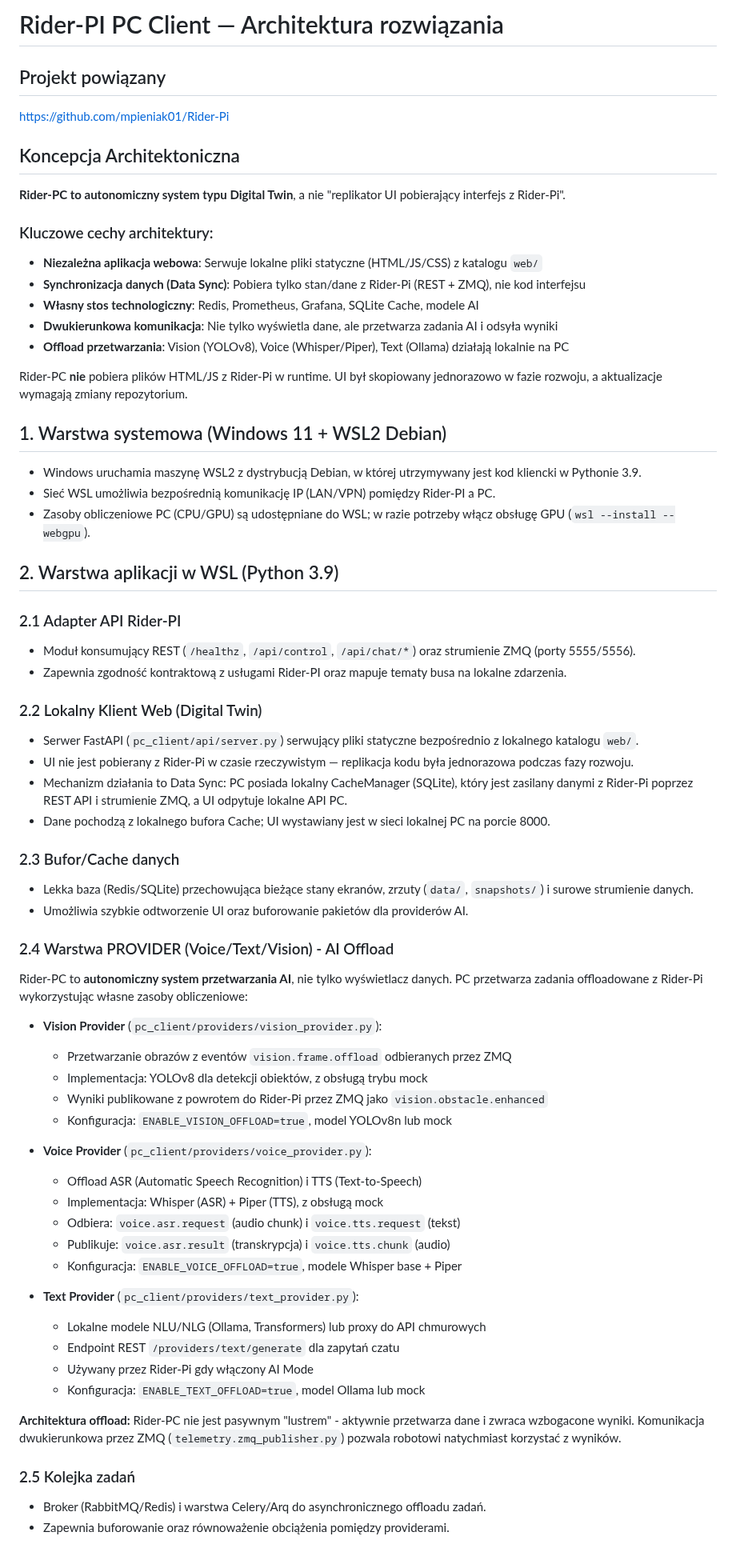
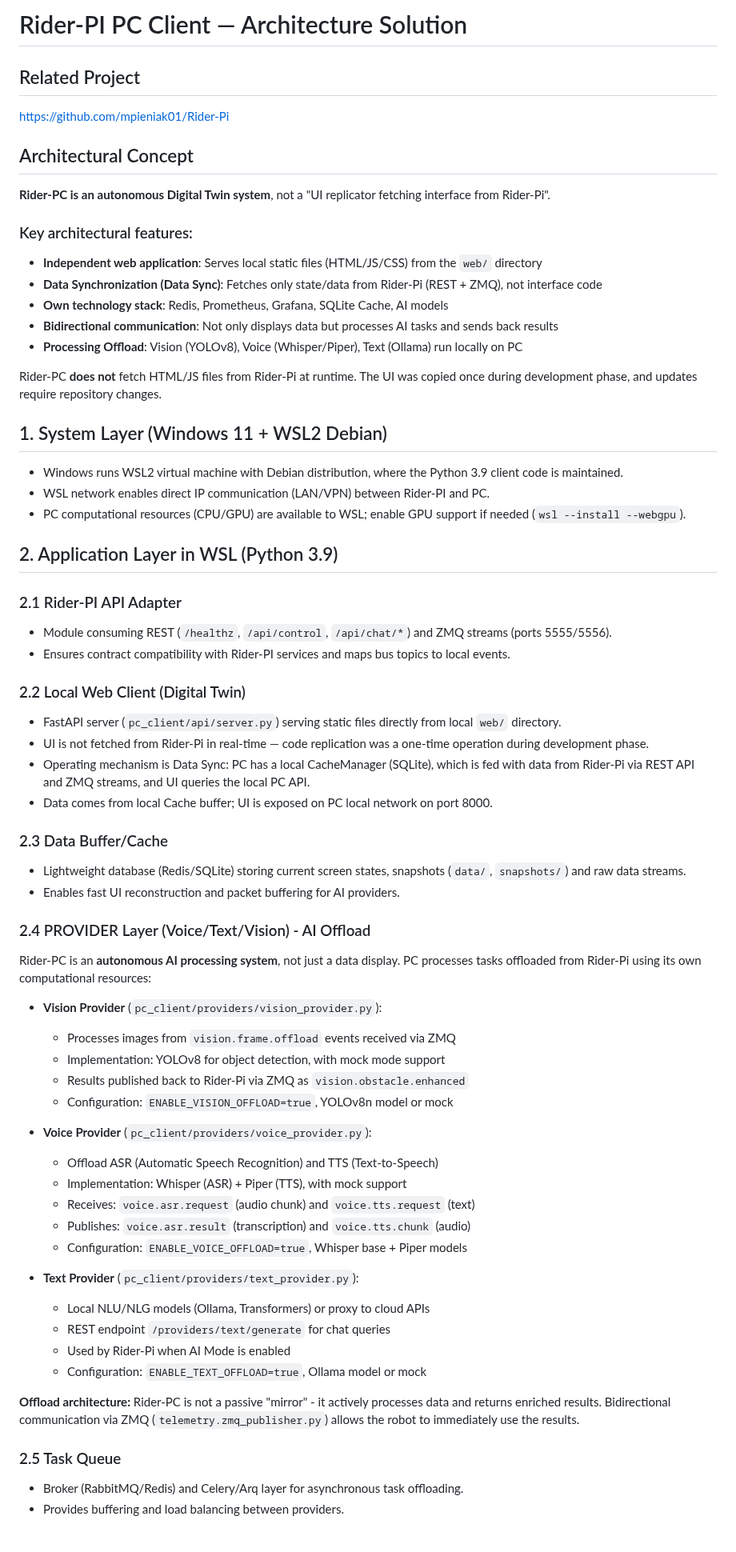
Before and after one commit to mpieniak01/Rider-Pc, a Markdown page: docs/ARCHITECTURE.md, the part around one of its changes. Shown at 80% size. Drawn GitHub-style.

```diff
--- a/docs/ARCHITECTURE.md
+++ b/docs/ARCHITECTURE.md
@@ -1,66 +1,66 @@
-# Rider-PI PC Client — Architektura rozwiązania
+# Rider-PI PC Client — Architecture Solution
 
-## Projekt powiązany
+## Related Project
 https://github.com/mpieniak01/Rider-Pi
 
-## Koncepcja Architektoniczna
+## Architectural Concept
 
-**Rider-PC to autonomiczny system typu Digital Twin**, a nie "replikator UI pobierający interfejs z Rider-Pi".
+**Rider-PC is an autonomous Digital Twin system**, not a "UI replicator fetching interface from Rider-Pi".
 
-### Kluczowe cechy architektury:
-- **Niezależna aplikacja webowa**: Serwuje lokalne pliki statyczne (HTML/JS/CSS) z katalogu `web/`
-- **Synchronizacja danych (Data Sync)**: Pobiera tylko stan/dane z Rider-Pi (REST + ZMQ), nie kod interfejsu
-- **Własny stos technologiczny**: Redis, Prometheus, Grafana, SQLite Cache, modele AI
-- **Dwukierunkowa komunikacja**: Nie tylko wyświetla dane, ale przetwarza zadania AI i odsyła wyniki
-- **Offload przetwarzania**: Vision (YOLOv8), Voice (Whisper/Piper), Text (Ollama) działają lokalnie na PC
+### Key architectural features:
+- **Independent web application**: Serves local static files (HTML/JS/CSS) from the `web/` directory
+- **Data Synchronization (Data Sync)**: Fetches only state/data from Rider-Pi (REST + ZMQ), not interface code
+- **Own technology stack**: Redis, Prometheus, Grafana, SQLite Cache, AI models
+- **Bidirectional communication**: Not only displays data but processes AI tasks and sends back results
+- **Processing Offload**: Vision (YOLOv8), Voice (Whisper/Piper), Text (Ollama) run locally on PC
 
-Rider-PC **nie** pobiera plików HTML/JS z Rider-Pi w runtime. UI był skopiowany jednorazowo w fazie rozwoju, a aktualizacje wymagają zmiany repozytorium.
+Rider-PC **does not** fetch HTML/JS files from Rider-Pi at runtime. The UI was copied once during development phase, and updates require repository changes.
 
-## 1. Warstwa systemowa (Windows 11 + WSL2 Debian)
-- Windows uruchamia maszynę WSL2 z dystrybucją Debian, w której utrzymywany jest kod kliencki w Pythonie 3.9.
-- Sieć WSL umożliwia bezpośrednią komunikację IP (LAN/VPN) pomiędzy Rider-PI a PC.
-- Zasoby obliczeniowe PC (CPU/GPU) są udostępniane do WSL; w razie potrzeby włącz obsługę GPU (`wsl --install --webgpu`).
+## 1. System Layer (Windows 11 + WSL2 Debian)
+- Windows runs WSL2 virtual machine with Debian distribution, where the Python 3.9 client code is maintained.
+- WSL network enables direct IP communication (LAN/VPN) between Rider-PI and PC.
+- PC computational resources (CPU/GPU) are available to WSL; enable GPU support if needed (`wsl --install --webgpu`).
 
-## 2. Warstwa aplikacji w WSL (Python 3.9)
-### 2.1 Adapter API Rider-PI
-- Moduł konsumujący REST (`/healthz`, `/api/control`, `/api/chat/*`) oraz strumienie ZMQ (porty 5555/5556).
-- Zapewnia zgodność kontraktową z usługami Rider-PI oraz mapuje tematy busa na lokalne zdarzenia.
+## 2. Application Layer in WSL (Python 3.9)
+### 2.1 Rider-PI API Adapter
+- Module consuming REST (`/healthz`, `/api/control`, `/api/chat/*`) and ZMQ streams (ports 5555/5556).
+- Ensures contract compatibility with Rider-PI services and maps bus topics to local events.
 
-### 2.2 Lokalny Klient Web (Digital Twin)
-- Serwer FastAPI (`pc_client/api/server.py`) serwujący pliki statyczne bezpośrednio z lokalnego katalogu `web/`.
-- UI nie jest pobierany z Rider-Pi w czasie rzeczywistym — replikacja kodu była jednorazowa podczas fazy rozwoju.
-- Mechanizm działania to Data Sync: PC posiada lokalny CacheManager (SQLite), który jest zasilany danymi z Rider-Pi poprzez REST API i strumienie ZMQ, a UI odpytuje lokalne API PC.
-- Dane pochodzą z lokalnego bufora Cache; UI wystawiany jest w sieci lokalnej PC na porcie 8000.
+### 2.2 Local Web Client (Digital Twin)
+- FastAPI server (`pc_client/api/server.py`) serving static files directly from local `web/` directory.
+- UI is not fetched from Rider-Pi in real-time — code replication was a one-time operation during development phase.
+- Operating mechanism is Data Sync: PC has a local CacheManager (SQLite), which is fed with data from Rider-Pi via REST API and ZMQ streams, and UI queries the local PC API.
+- Data comes from local Cache buffer; UI is exposed on PC local network on port 8000.
 
-### 2.3 Bufor/Cache danych
-- Lekka baza (Redis/SQLite) przechowująca bieżące stany ekranów, zrzuty (`data/`, `snapshots/`) i surowe strumienie danych.
-- Umożliwia szybkie odtworzenie UI oraz buforowanie pakietów dla providerów AI.
+### 2.3 Data Buffer/Cache
+- Lightweight database (Redis/SQLite) storing current screen states, snapshots (`data/`, `snapshots/`) and raw data streams.
+- Enables fast UI reconstruction and packet buffering for AI providers.
 
-### 2.4 Warstwa PROVIDER (Voice/Text/Vision) - AI Offload
-Rider-PC to **autonomiczny system przetwarzania AI**, nie tylko wyświetlacz danych. PC przetwarza zadania offloadowane z Rider-Pi wykorzystując własne zasoby obliczeniowe:
+### 2.4 PROVIDER Layer (Voice/Text/Vision) - AI Offload
+Rider-PC is an **autonomous AI processing system**, not just a data display. PC processes tasks offloaded from Rider-Pi using its own computational resources:
 
 - **Vision Provider** (`pc_client/providers/vision_provider.py`):
-  - Przetwarzanie obrazów z eventów `vision.frame.offload` odbieranych przez ZMQ
-  - Implementacja: YOLOv8 dla detekcji obiektów, z obsługą trybu mock
-  - Wyniki publikowane z powrotem do Rider-Pi przez ZMQ jako `vision.obstacle.enhanced`
-  - Konfiguracja: `ENABLE_VISION_OFFLOAD=true`, model YOLOv8n lub mock
+  - Processes images from `vision.frame.offload` events received via ZMQ
+  - Implementation: YOLOv8 for object detection, with mock mode support
+  - Results published back to Rider-Pi via ZMQ as `vision.obstacle.enhanced`
+  - Configuration: `ENABLE_VISION_OFFLOAD=true`, YOLOv8n model or mock
 
 - **Voice Provider** (`pc_client/providers/voice_provider.py`):
-  - Offload ASR (Automatic Speech Recognition) i TTS (Text-to-Speech)
-  - Implementacja: Whisper (ASR) + Piper (TTS), z obsługą mock
-  - Odbiera: `voice.asr.request` (audio chunk) i `voice.tts.request` (tekst)
-  - Publikuje: `voice.asr.result` (transkrypcja) i `voice.tts.chunk` (audio)
-  - Konfiguracja: `ENABLE_VOICE_OFFLOAD=true`, modele Whisper base + Piper
+  - Offload ASR (Automatic Speech Recognition) and TTS (Text-to-Speech)
+  - Implementation: Whisper (ASR) + Piper (TTS), with mock support
+  - Receives: `voice.asr.request` (audio chunk) and `voice.tts.request` (text)
+  - Publishes: `voice.asr.result` (transcription) and `voice.tts.chunk` (audio)
+  - Configuration: `ENABLE_VOICE_OFFLOAD=true`, Whisper base + Piper models
 
 - **Text Provider** (`pc_client/providers/text_provider.py`):
-  - Lokalne modele NLU/NLG (Ollama, Transformers) lub proxy do API chmurowych
-  - Endpoint REST `/providers/text/generate` dla zapytań czatu
-  - Używany przez Rider-Pi gdy włączony AI Mode
-  - Konfiguracja: `ENABLE_TEXT_OFFLOAD=true`, model Ollama lub mock
+  - Local NLU/NLG models (Ollama, Transformers) or proxy to cloud APIs
+  - REST endpoint `/providers/text/generate` for chat queries
+  - Used by Rider-Pi when AI Mode is enabled
+  - Configuration: `ENABLE_TEXT_OFFLOAD=true`, Ollama model or mock
 
-**Architektura offload:** Rider-PC nie jest pasywnym "lustrem" - aktywnie przetwarza dane i zwraca wzbogacone wyniki. Komunikacja dwukierunkowa przez ZMQ (`telemetry.zmq_publisher.py`) pozwala robotowi natychmiast korzystać z wyników.
+**Offload architecture:** Rider-PC is not a passive "mirror" - it actively processes data and returns enriched results. Bidirectional communication via ZMQ (`telemetry.zmq_publisher.py`) allows the robot to immediately use the results.
 
-### 2.5 Kolejka zadań
-- Broker (RabbitMQ/Redis) i warstwa Celery/Arq do asynchronicznego offloadu zadań.
-- Zapewnia buforowanie oraz równoważenie obciążenia pomiędzy providerami.
+### 2.5 Task Queue
+- Broker (RabbitMQ/Redis) and Celery/Arq layer for asynchronous task offloading.
+- Provides buffering and load balancing between providers.
 
```
Also changed, not shown: other parts of docs/ARCHITECTURE.md (+81 -82 lines), docs_pl/README.md (+1 -1 lines).
